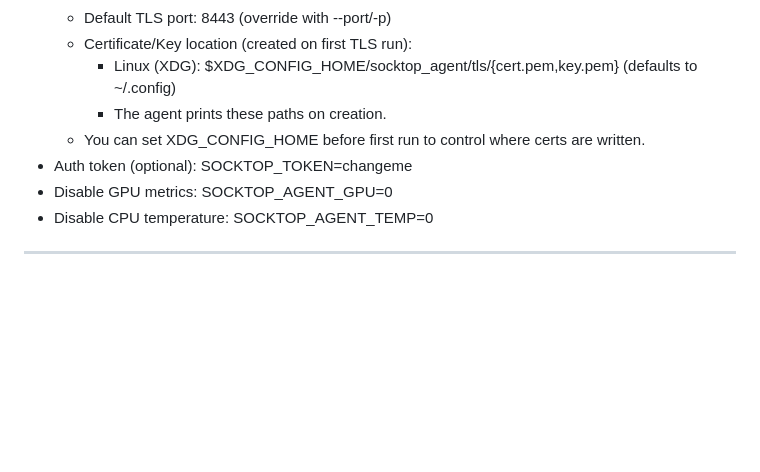
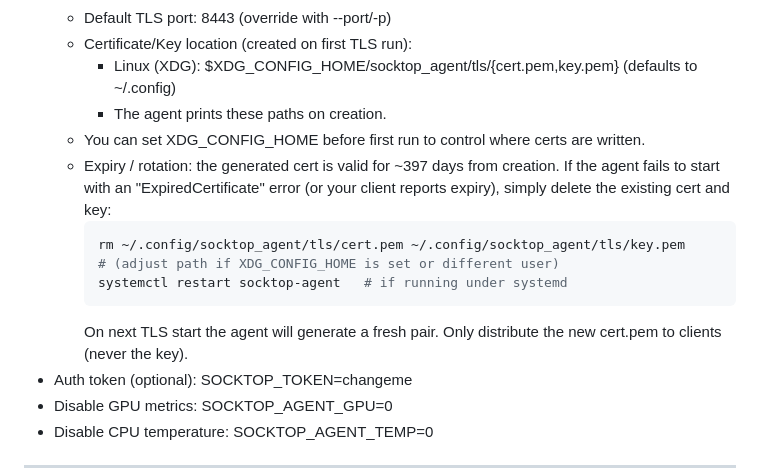
Before and after one commit to jasonwitty/socktop, a Markdown page: README.md, the part around the change. GitHub-like rendering; blank space fills up the shorter version.

Commit message:
docs: document TLS cert expiry and manual regeneration procedure

````diff
--- a/README.md
+++ b/README.md
@@ -304,6 +304,13 @@ Tip: If only the binary changed, restart is enough. If the unit file changed, ru
     - Linux (XDG): $XDG_CONFIG_HOME/socktop_agent/tls/{cert.pem,key.pem} (defaults to ~/.config)
     - The agent prints these paths on creation.
   - You can set XDG_CONFIG_HOME before first run to control where certs are written.
+  - Expiry / rotation: the generated cert is valid for ~397 days from creation. If the agent fails to start with an "ExpiredCertificate" error (or your client reports expiry), simply delete the existing cert and key:
+    ```bash
+    rm ~/.config/socktop_agent/tls/cert.pem ~/.config/socktop_agent/tls/key.pem
+    # (adjust path if XDG_CONFIG_HOME is set or different user)
+    systemctl restart socktop-agent   # if running under systemd
+    ```
+    On next TLS start the agent will generate a fresh pair. Only distribute the new cert.pem to clients (never the key).
 - Auth token (optional): SOCKTOP_TOKEN=changeme
 - Disable GPU metrics: SOCKTOP_AGENT_GPU=0
 - Disable CPU temperature: SOCKTOP_AGENT_TEMP=0
````
